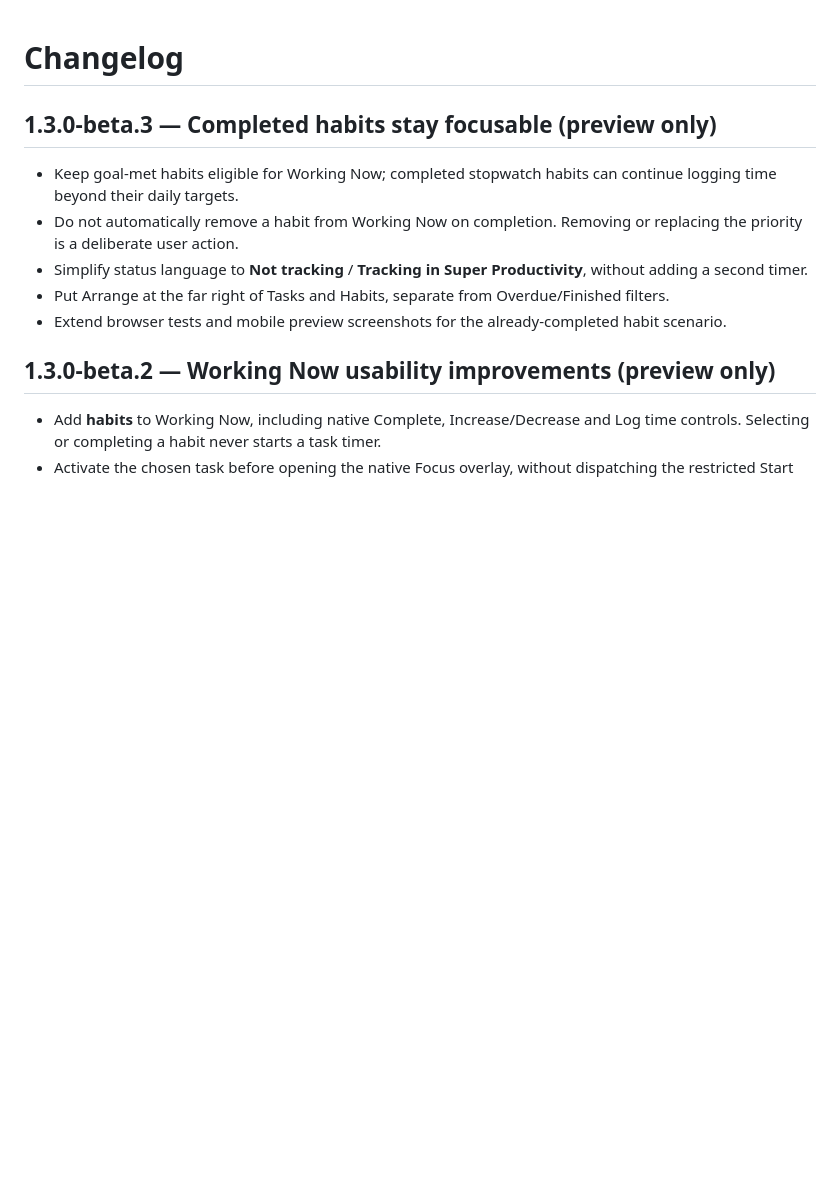
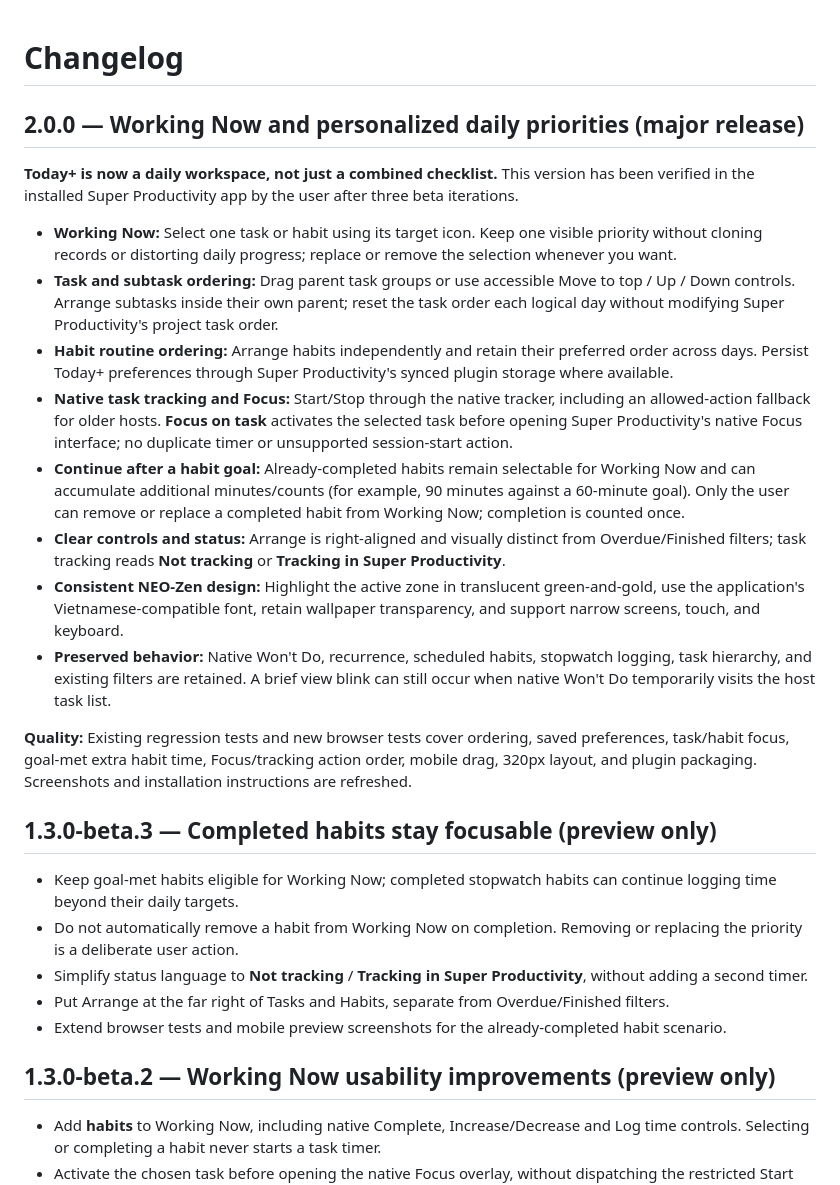
Before and after one commit to phuongtt2a/super-productivity-today-plus, a Markdown page: CHANGELOG.md, the part around the change. Drawn GitHub-style; blank space fills up the shorter version.

Commit message:
docs(release): major v2.0.0 changelog and user acceptance

```diff
--- a/CHANGELOG.md
+++ b/CHANGELOG.md
@@ -1,4 +1,19 @@
 # Changelog
+
+## 2.0.0 — Working Now and personalized daily priorities (major release)
+
+**Today+ is now a daily workspace, not just a combined checklist.** This version has been verified in the installed Super Productivity app by the user after three beta iterations.
+
+- **Working Now:** Select one task or habit using its target icon. Keep one visible priority without cloning records or distorting daily progress; replace or remove the selection whenever you want.
+- **Task and subtask ordering:** Drag parent task groups or use accessible Move to top / Up / Down controls. Arrange subtasks inside their own parent; reset the task order each logical day without modifying Super Productivity's project task order.
+- **Habit routine ordering:** Arrange habits independently and retain their preferred order across days. Persist Today+ preferences through Super Productivity's synced plugin storage where available.
+- **Native task tracking and Focus:** Start/Stop through the native tracker, including an allowed-action fallback for older hosts. **Focus on task** activates the selected task before opening Super Productivity's native Focus interface; no duplicate timer or unsupported session-start action.
+- **Continue after a habit goal:** Already-completed habits remain selectable for Working Now and can accumulate additional minutes/counts (for example, 90 minutes against a 60-minute goal). Only the user can remove or replace a completed habit from Working Now; completion is counted once.
+- **Clear controls and status:** Arrange is right-aligned and visually distinct from Overdue/Finished filters; task tracking reads **Not tracking** or **Tracking in Super Productivity**.
+- **Consistent NEO-Zen design:** Highlight the active zone in translucent green-and-gold, use the application's Vietnamese-compatible font, retain wallpaper transparency, and support narrow screens, touch, and keyboard.
+- **Preserved behavior:** Native Won't Do, recurrence, scheduled habits, stopwatch logging, task hierarchy, and existing filters are retained. A brief view blink can still occur when native Won't Do temporarily visits the host task list.
+
+**Quality:** Existing regression tests and new browser tests cover ordering, saved preferences, task/habit focus, goal-met extra habit time, Focus/tracking action order, mobile drag, 320px layout, and plugin packaging. Screenshots and installation instructions are refreshed.
 
 ## 1.3.0-beta.3 — Completed habits stay focusable (preview only)
 
```
